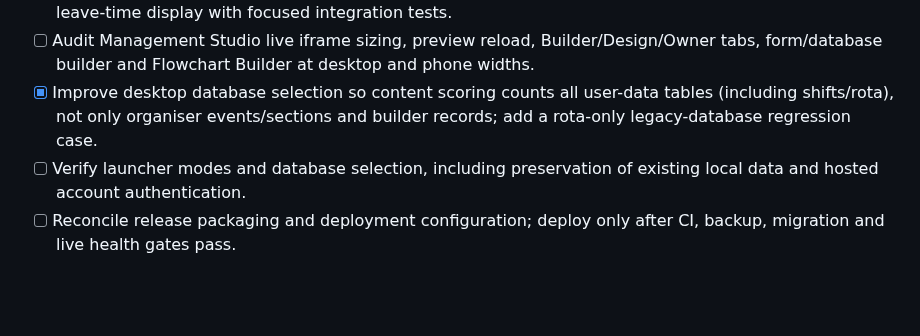
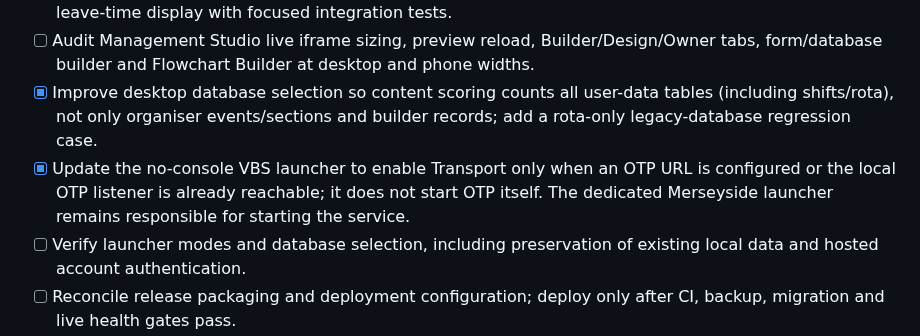
Before and after one commit to wjb006/Align-V3.0, a Markdown page: docs/FULL_REPAIR_AUDIT.md, the part around the change. Rendered like a GitHub page; blank space fills up the shorter version.

Commit message:
Record no-console Transport startup fix

```diff
--- a/docs/FULL_REPAIR_AUDIT.md
+++ b/docs/FULL_REPAIR_AUDIT.md
@@ -37,6 +37,7 @@
 - [ ] Audit journey provider configuration, address resolution, OTP/HERE selection, cached journeys and leave-time display with focused integration tests.
 - [ ] Audit Management Studio live iframe sizing, preview reload, Builder/Design/Owner tabs, form/database builder and Flowchart Builder at desktop and phone widths.
 - [x] Improve desktop database selection so content scoring counts all user-data tables (including shifts/rota), not only organiser events/sections and builder records; add a rota-only legacy-database regression case.
+- [x] Update the no-console VBS launcher to enable Transport only when an OTP URL is configured or the local OTP listener is already reachable; it does not start OTP itself. The dedicated Merseyside launcher remains responsible for starting the service.
 - [ ] Verify launcher modes and database selection, including preservation of existing local data and hosted account authentication.
 - [ ] Reconcile release packaging and deployment configuration; deploy only after CI, backup, migration and live health gates pass.
 
```
